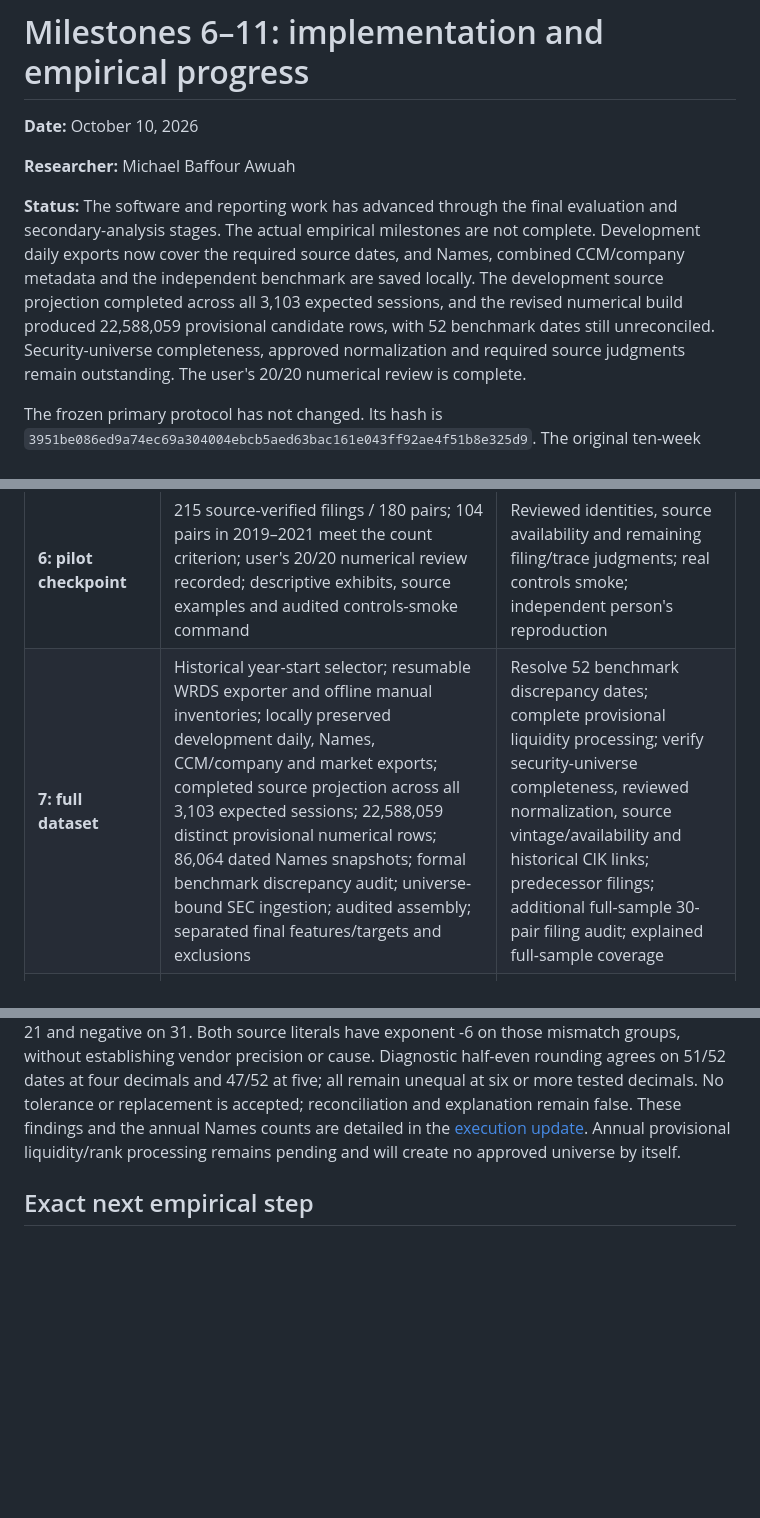
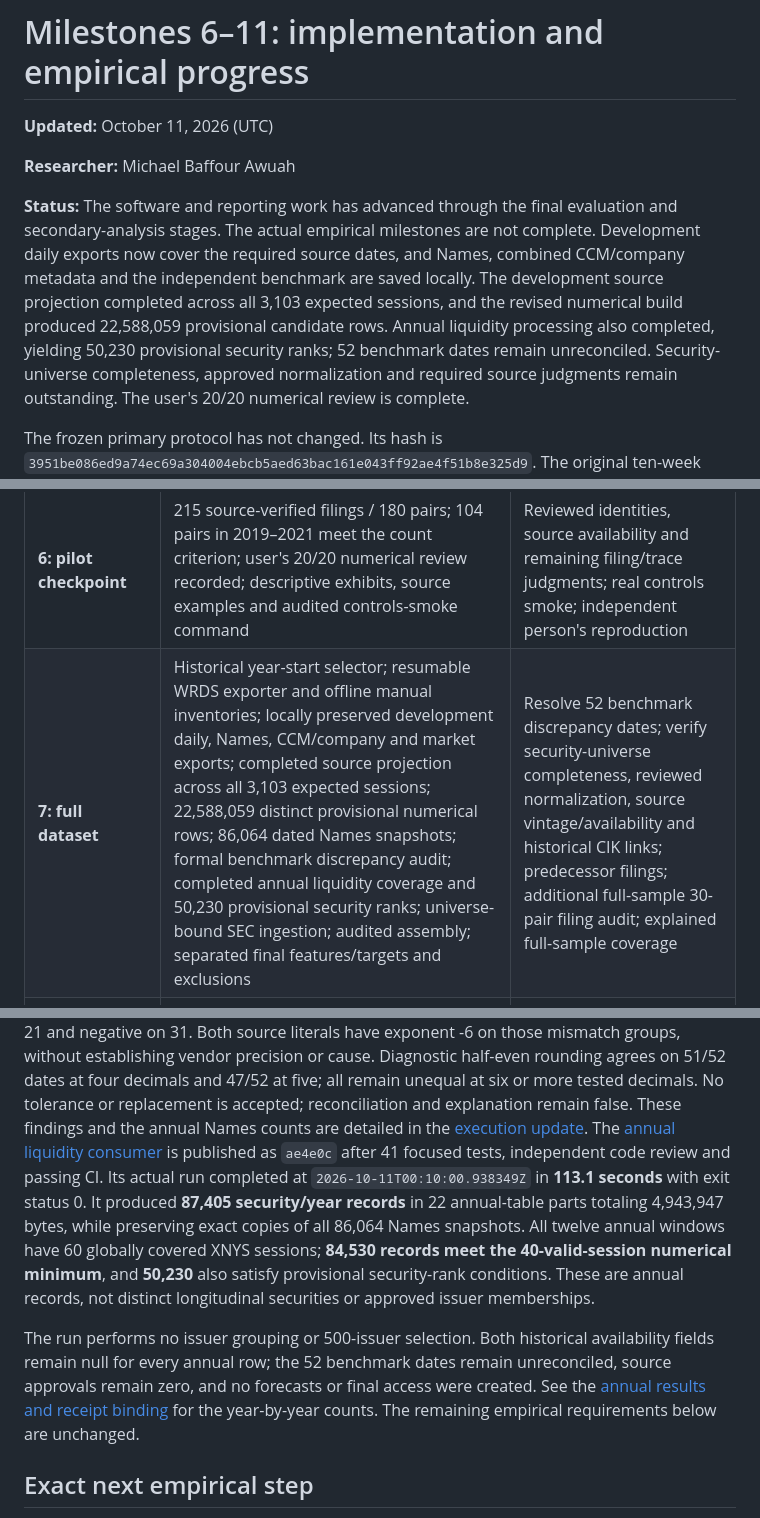
Before and after one commit to michaelbawuah/Disclosure-drift, a Markdown page: reports/MILESTONES_06_11.md, 3 parts joined by grey strips. Rendered like a GitHub page; blank space fills up the shorter version.

```diff
--- a/reports/MILESTONES_06_11.md
+++ b/reports/MILESTONES_06_11.md
@@ -1,6 +1,6 @@
 # Milestones 6–11: implementation and empirical progress
 
-**Date:** October 10, 2026
+**Updated:** October 11, 2026 (UTC)
 
 **Researcher:** Michael Baffour Awuah
 
@@ -10,7 +10,8 @@ not complete. Development daily exports now cover the required source dates,
 and Names, combined CCM/company metadata and the independent benchmark are saved
 locally. The development source projection completed across all 3,103 expected
 sessions, and the revised numerical build produced 22,588,059 provisional
-candidate rows, with 52 benchmark dates still unreconciled. Security-universe
+candidate rows. Annual liquidity processing also completed, yielding 50,230
+provisional security ranks; 52 benchmark dates remain unreconciled. Security-universe
 completeness, approved normalization and required source judgments remain
 outstanding. The user's 20/20 numerical review is complete.
 
@@ -25,7 +26,7 @@ in 2022–2025, and paired three-/six-month reference-month blocks.
 | Milestone | Delivered | Empirical requirement still open |
 |---|---|---|
 | **6: pilot checkpoint** | 215 source-verified filings / 180 pairs; 104 pairs in 2019–2021 meet the count criterion; user's 20/20 numerical review recorded; descriptive exhibits, source examples and audited controls-smoke command | Reviewed identities, source availability and remaining filing/trace judgments; real controls smoke; independent person's reproduction |
-| **7: full dataset** | Historical year-start selector; resumable WRDS exporter and offline manual inventories; locally preserved development daily, Names, CCM/company and market exports; completed source projection across all 3,103 expected sessions; 22,588,059 distinct provisional numerical rows; 86,064 dated Names snapshots; formal benchmark discrepancy audit; universe-bound SEC ingestion; audited assembly; separated final features/targets and exclusions | Resolve 52 benchmark discrepancy dates; complete provisional liquidity processing; verify security-universe completeness, reviewed normalization, source vintage/availability and historical CIK links; predecessor filings; additional full-sample 30-pair filing audit; explained full-sample coverage |
+| **7: full dataset** | Historical year-start selector; resumable WRDS exporter and offline manual inventories; locally preserved development daily, Names, CCM/company and market exports; completed source projection across all 3,103 expected sessions; 22,588,059 distinct provisional numerical rows; 86,064 dated Names snapshots; formal benchmark discrepancy audit; completed annual liquidity coverage and 50,230 provisional security ranks; universe-bound SEC ingestion; audited assembly; separated final features/targets and exclusions | Resolve 52 benchmark discrepancy dates; verify security-universe completeness, reviewed normalization, source vintage/availability and historical CIK links; predecessor filings; additional full-sample 30-pair filing audit; explained full-sample coverage |
 | **8: development and freeze** | Eight primary configurations over six development folds; six ablation subsets; actual MiniLM execution on 155 real filings / 135 pairs with full token coverage and numerical checks; code/data/review/selection freeze | Approved empirical development, human semantic example review, and a freeze of actual choices/evidence |
 | **9: final evaluation** | Four annual mature-label refits; paired incremental R-squared; 2,000-draw three-/six-month intervals; exact prediction artifacts; durable access ledger and changed-freeze refusal | Execute the approved freeze on the actual 2022–2025 observations; report the measured result |
 | **10: robustness** | Year/month/leave-one-year-out diagnostics; fixed size/industry groups; six frozen ablations; source-linked failures; independent delay rebuild APIs; descriptive paragraph comparison; verified-run orchestration | Execute all declared checks on empirical predictions and independently rebuilt delay data; inspect real cases; interpret limitations |
@@ -200,8 +201,23 @@ decimals and 47/52 at five; all remain unequal at six or more tested decimals.
 No tolerance or replacement is accepted; reconciliation and explanation remain
 false. These findings and the annual Names counts are detailed in the
 [execution update](RESEARCH_EXECUTION_UPDATE.md#completed-formal-benchmark-audit).
-Annual provisional liquidity/rank processing remains pending and will create
-no approved universe by itself.
+The [annual liquidity consumer](../docs/wrds_liquidity_candidates.md) is
+published as `ae4e0c` after 41 focused tests, independent code review and passing
+CI. Its actual run completed at `2026-10-11T00:10:00.938349Z` in **113.1 seconds**
+with exit status 0. It produced **87,405 security/year records** in 22 annual-table
+parts totaling 4,943,947 bytes, while preserving exact copies of all 86,064 Names
+snapshots. All twelve annual windows have 60 globally covered XNYS sessions;
+**84,530 records meet the 40-valid-session numerical minimum**, and **50,230**
+also satisfy provisional security-rank conditions. These are annual records,
+not distinct longitudinal securities or approved issuer memberships.
+
+The run performs no issuer grouping or 500-issuer selection. Both historical
+availability fields remain null for every annual row; the 52 benchmark dates
+remain unreconciled, source approvals remain zero, and no forecasts or final
+access were created. See the
+[annual results and receipt binding](RESEARCH_EXECUTION_UPDATE.md#completed-annual-provisional-liquidity-processing)
+for the year-by-year counts. The remaining empirical requirements below are
+unchanged.
 
 ## Exact next empirical step
 
```
Also changed, not shown: reports/RESEARCH_EXECUTION_UPDATE.md (+59 -4 lines).
